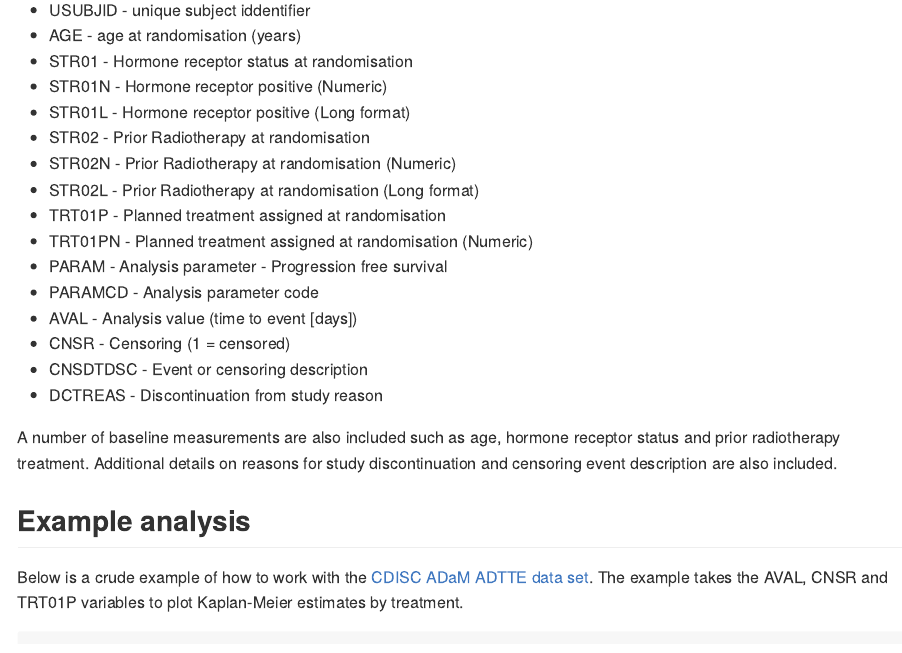
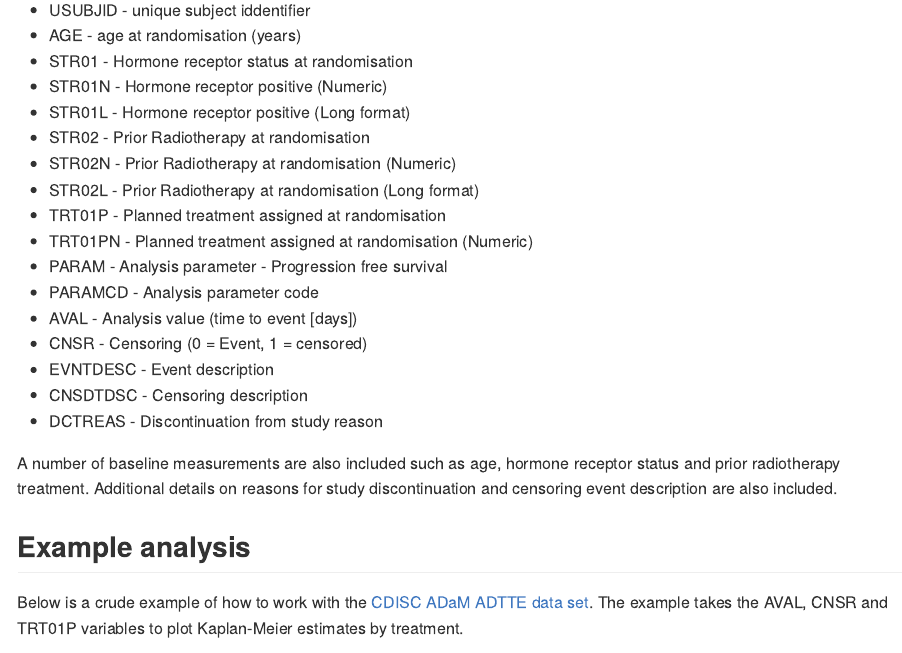
Before and after one commit to VIS-SIG/Wonderful-Wednesdays, an R Markdown document (data/2020/2020-04-08/Readme.Rmd): the page in a window 1100 px wide, from 1020 px down. The pictures show the output file data/2020/2020-04-08/Readme.md that the author committed with the source, drawn offline in the style of GitHub.

Commit message:
Add EVNTDESC to Readme

```diff
--- a/data/2020/2020-04-08/Readme.Rmd
+++ b/data/2020/2020-04-08/Readme.Rmd
@@ -51,8 +51,9 @@ The data set contains the following variables:
 * PARAM - Analysis parameter - Progression free survival
 * PARAMCD	- Analysis parameter code
 * AVAL - Analysis value (time to event [days])
-* CNSR - Censoring (1 = censored)
-* CNSDTDSC - Event or censoring description
+* CNSR - Censoring (0 = Event, 1 = censored)
+* EVNTDESC - Event description
+* CNSDTDSC - Censoring description
 * DCTREAS - Discontinuation from study reason
 
 A number of baseline measurements are also included such as age, hormone receptor status and prior radiotherapy treatment. Additional details on reasons for study discontinuation and censoring event description are also included.
```
Also changed, not shown: data/2020/2020-04-08/Readme.md.
